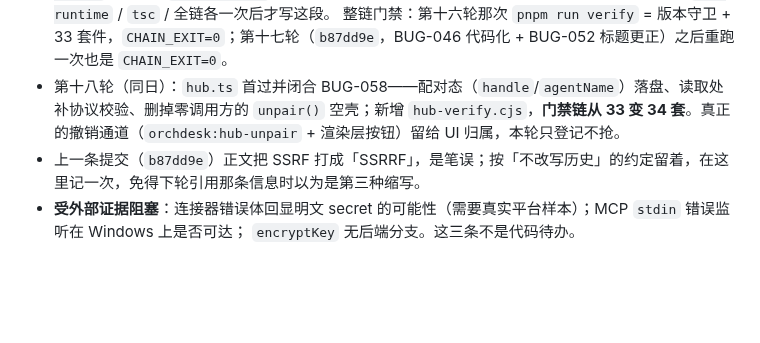
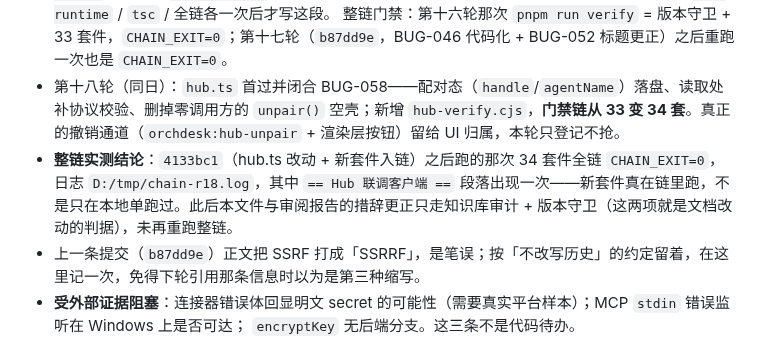
Before and after one commit to ra1nzzz/stepcode, a Markdown page: docs/00-项目/当前状态.md, the part around the change. GitHub-like rendering; blank space fills up the shorter version.

Commit message:
docs: 把 34 套件全链的实测结论落到交接页（CHAIN_EXIT=0，新套件在链里真跑过）
只补一条可核对的事实：4133bc1 之后那次 pnpm run verify 的日志末行是 CHAIN_EXIT=0，
日志 D:/tmp/chain-r18.log，且 == Hub 联调客户端 == 段落出现一次——证明新套件是被链跑到的，
不是只在本地单跑。同时写明本文件的这次更正只过知识库审计与版本守卫（未再重跑整链）。

```diff
--- a/docs/00-项目/当前状态.md
+++ b/docs/00-项目/当前状态.md
@@ -67,6 +67,7 @@ updated: 2026-10-02
   BUG-046 已代码化（删 `hydrateGrants` 空壳 + `dsh-runtime-verify` 三条静态断言，变异各红一次）；BUG-052 标题里的全称结论被真回合否证并当场更正（`write` 真能执行且被审计）。整链：本轮 `pnpm run verify` 33 套件 `CHAIN_EXIT=0`（第十六轮那次），第十七轮的改动是纯静态检查 + 删空壳，跑 `dsh-runtime` / `tsc` / 全链各一次后才写这段。
   整链门禁：第十六轮那次 `pnpm run verify` = 版本守卫 + 33 套件，`CHAIN_EXIT=0`；第十七轮（`b87dd9e`，BUG-046 代码化 + BUG-052 标题更正）之后重跑一次也是 `CHAIN_EXIT=0`。
 - 第十八轮（同日）：`hub.ts` 首过并闭合 BUG-058——配对态（`handle`/`agentName`）落盘、读取处补协议校验、删掉零调用方的 `unpair()` 空壳；新增 `hub-verify.cjs`，**门禁链从 33 变 34 套**。真正的撤销通道（`orchdesk:hub-unpair` + 渲染层按钮）留给 UI 归属，本轮只登记不抢。
+- **整链实测结论**：`4133bc1`（hub.ts 改动 + 新套件入链）之后跑的那次 34 套件全链 `CHAIN_EXIT=0`，日志 `D:/tmp/chain-r18.log`，其中 `== Hub 联调客户端 ==` 段落出现一次——新套件真在链里跑，不是只在本地单跑过。此后本文件与审阅报告的措辞更正只走知识库审计 + 版本守卫（这两项就是文档改动的判据），未再重跑整链。
 - 上一条提交（`b87dd9e`）正文把 SSRF 打成「SSRRF」，是笔误；按「不改写历史」的约定留着，在这里记一次，免得下轮引用那条信息时以为是第三种缩写。
 - **受外部证据阻塞**：连接器错误体回显明文 secret 的可能性（需要真实平台样本）；MCP `stdin` 错误监听在 Windows 上是否可达；
   `encryptKey` 无后端分支。这三条不是代码待办。
```
